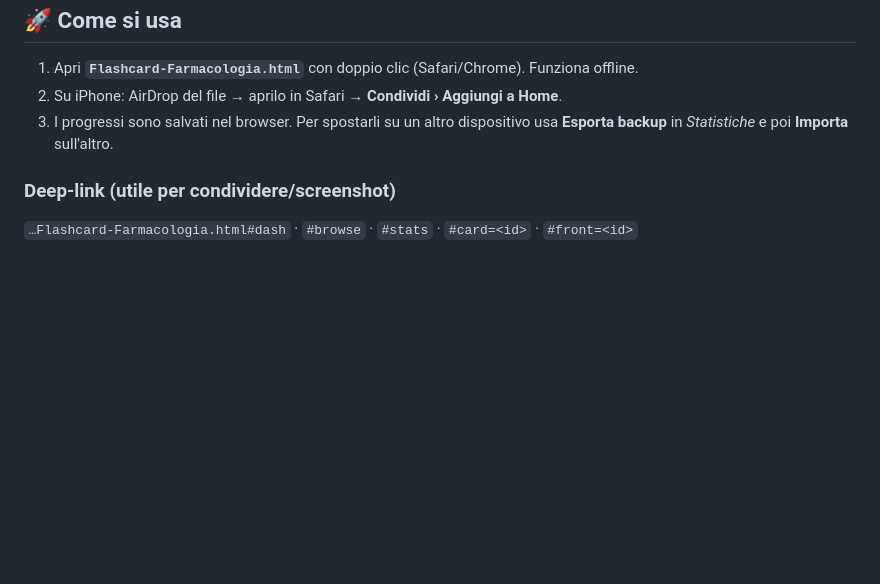
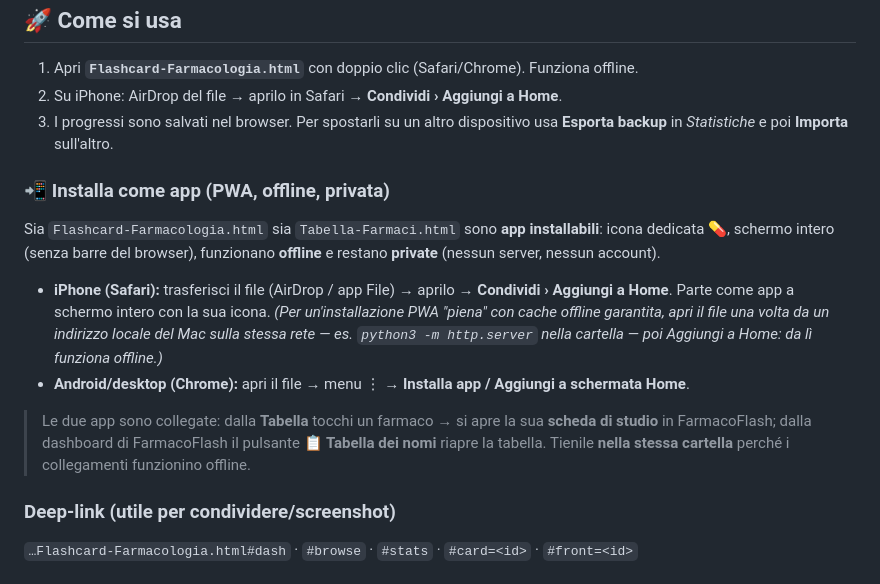
Before and after one commit to Mutablewarp/farmacoflash, a Markdown page: README.md, the part around the change. Drawn GitHub-style; blank space fills up the shorter version.

```diff
--- a/README.md
+++ b/README.md
@@ -45,6 +45,15 @@
 2. Su iPhone: AirDrop del file → aprilo in Safari → **Condividi › Aggiungi a Home**.
 3. I progressi sono salvati nel browser. Per spostarli su un altro dispositivo usa **Esporta backup** in *Statistiche* e poi **Importa** sull'altro.
 
+### 📲 Installa come app (PWA, offline, privata)
+
+Sia `Flashcard-Farmacologia.html` sia `Tabella-Farmaci.html` sono **app installabili**: icona dedicata 💊, schermo intero (senza barre del browser), funzionano **offline** e restano **private** (nessun server, nessun account).
+
+- **iPhone (Safari):** trasferisci il file (AirDrop / app File) → aprilo → **Condividi › Aggiungi a Home**. Parte come app a schermo intero con la sua icona. *(Per un'installazione PWA "piena" con cache offline garantita, apri il file una volta da un indirizzo locale del Mac sulla stessa rete — es. `python3 -m http.server` nella cartella — poi Aggiungi a Home: da lì funziona offline.)*
+- **Android/desktop (Chrome):** apri il file → menu ⋮ → **Installa app / Aggiungi a schermata Home**.
+
+> Le due app sono collegate: dalla **Tabella** tocchi un farmaco → si apre la sua **scheda di studio** in FarmacoFlash; dalla dashboard di FarmacoFlash il pulsante **📋 Tabella dei nomi** riapre la tabella. Tienile **nella stessa cartella** perché i collegamenti funzionino offline.
+
 ### Deep-link (utile per condividere/screenshot)
 `…Flashcard-Farmacologia.html#dash` · `#browse` · `#stats` · `#card=<id>` · `#front=<id>`
 
```
Also changed, not shown: build/icon-180.png (added), build/icon-512.png (added), 7 other files.
